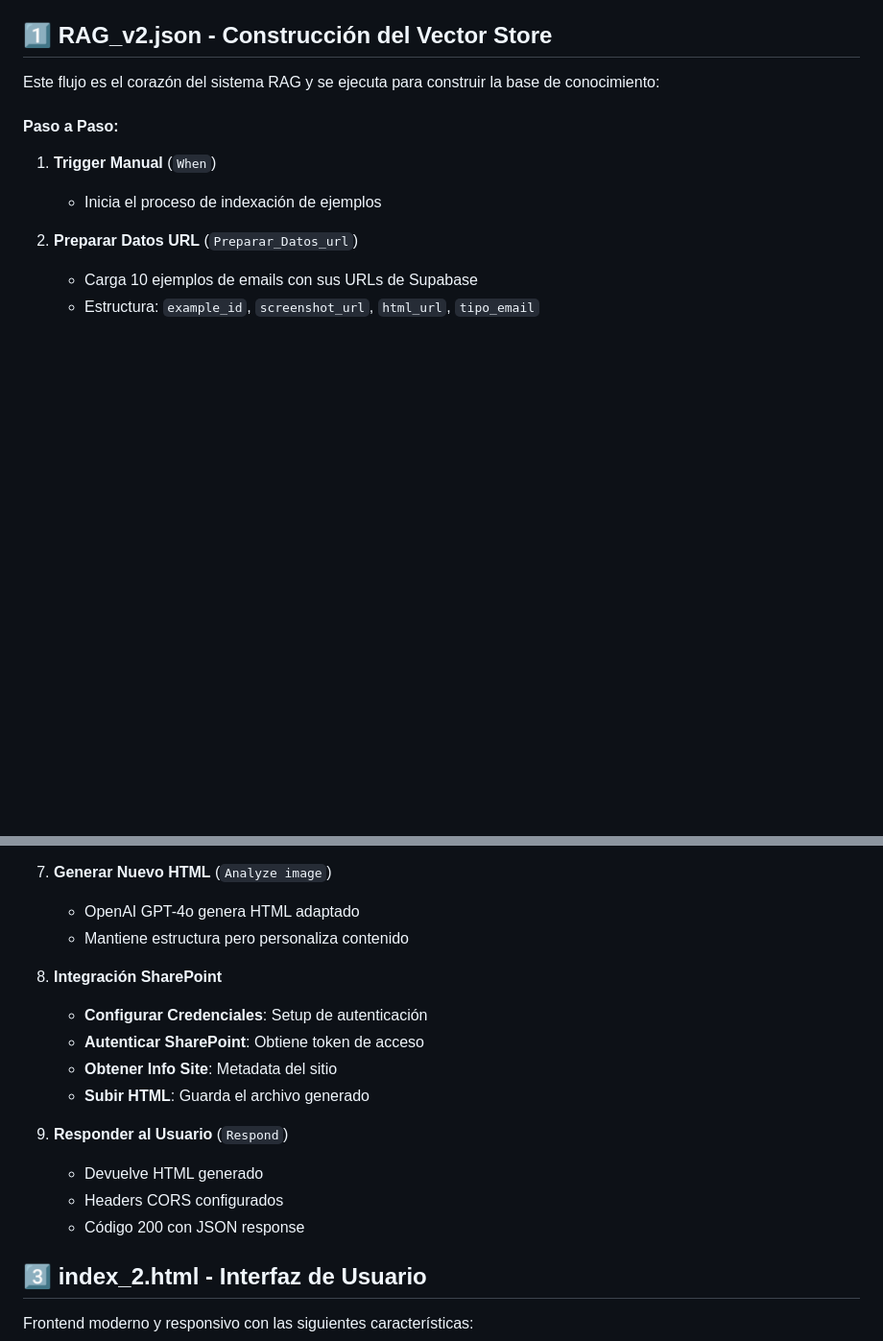
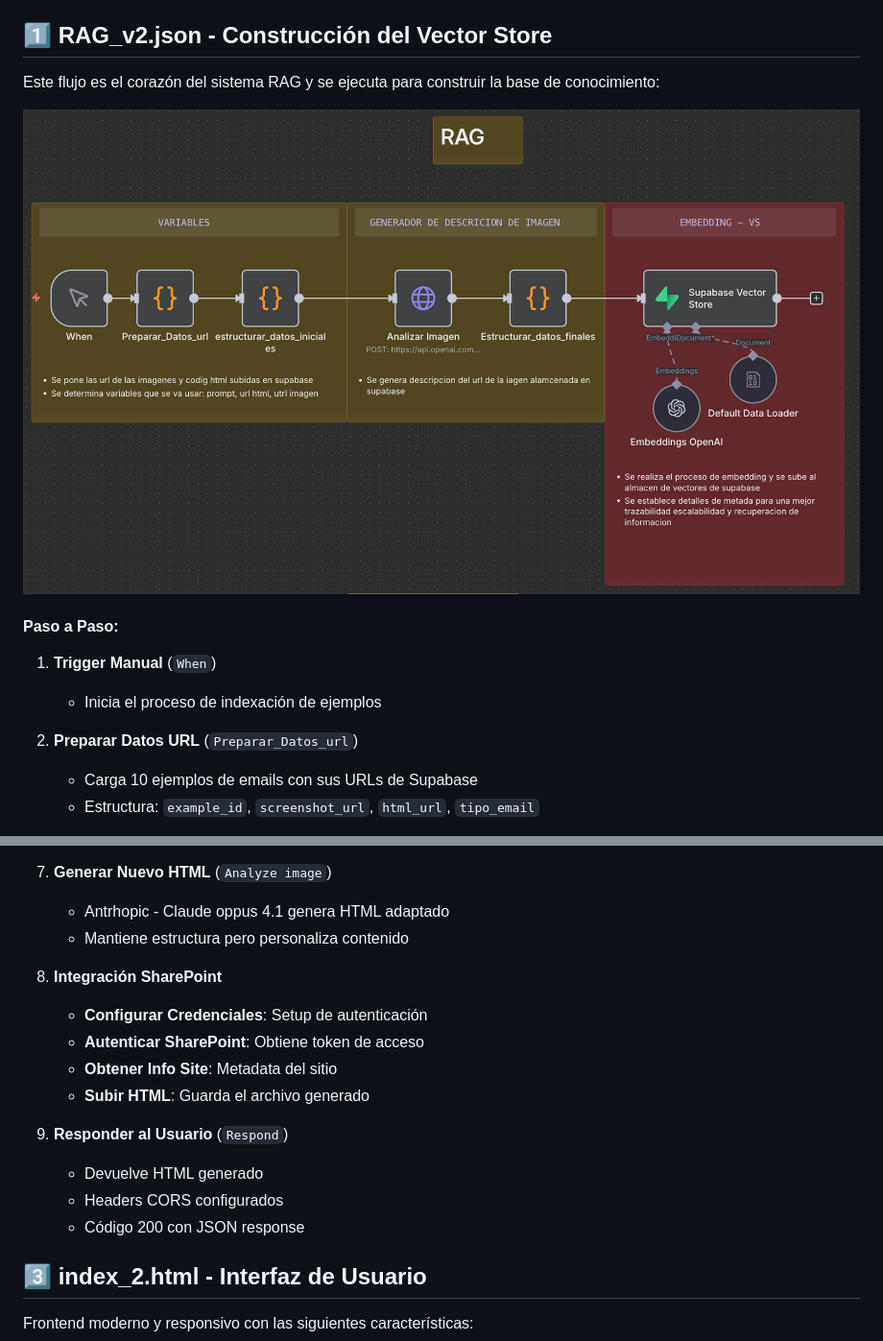
Before and after one commit to Ferx096/POC5_HTML_mailings, a Markdown page: flujos.md, 2 parts joined by grey strips. Shown: that part at 96% size. Rendered like a GitHub page; blank space fills up the shorter version.

```diff
--- a/flujos.md
+++ b/flujos.md
@@ -3,6 +3,8 @@
 ## 1️⃣ **RAG_v2.json - Construcción del Vector Store**
 
 Este flujo es el corazón del sistema RAG y se ejecuta para construir la base de conocimiento:
+
+![Flujo RAG](image/RAG.png)
 
 #### **Paso a Paso:**
 
@@ -71,7 +75,7 @@ Flujo principal que procesa las solicitudes del usuario:
      - Instrucciones de adaptación
 
 7. **Generar Nuevo HTML** (`Analyze image`)
-   - OpenAI GPT-4o genera HTML adaptado
+   - Antrhopic - Claude oppus 4.1 genera HTML adaptado
    - Mantiene estructura pero personaliza contenido
 
 8. **Integración SharePoint**
@@ -84,6 +88,7 @@ Flujo principal que procesa las solicitudes del usuario:
    - Devuelve HTML generado
    - Headers CORS configurados
    - Código 200 con JSON response
+
 
 ## 3️⃣ **index_2.html - Interfaz de Usuario**
 
```
Also changed, not shown: other parts of flujos.md (+3 -1 lines).
